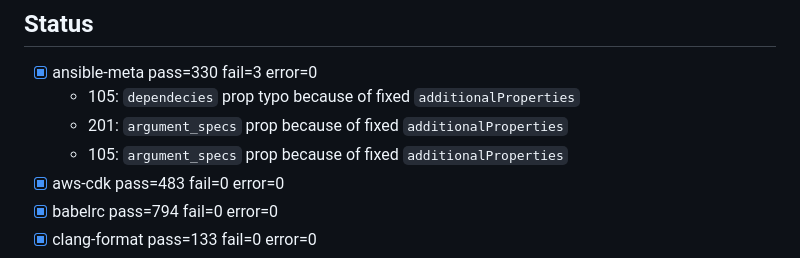
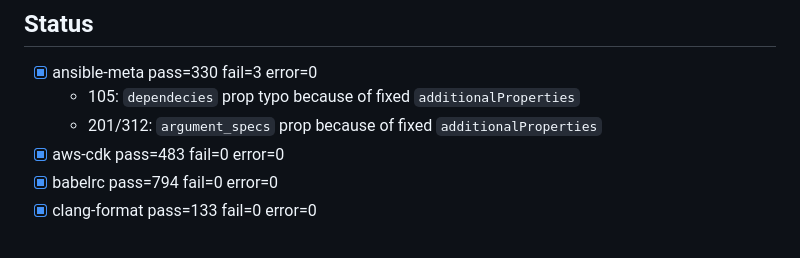
Before and after one commit to sourcemeta-research/jsonschema-benchmark, a Markdown page: implementations/jmc/README.md, the part around the change. Rendered like a GitHub page.

Commit message:
fix line number of failing instances

```diff
--- a/implementations/jmc/README.md
+++ b/implementations/jmc/README.md
@@ -39,8 +39,7 @@ Exit status is 0 if all JSON values were validated, 1 otherwise.
 
 - [x] ansible-meta pass=330 fail=3 error=0
   - 105: `dependecies` prop typo because of fixed `additionalProperties`
-  - 201: `argument_specs` prop because of fixed `additionalProperties`
-  - 105: `argument_specs` prop because of fixed `additionalProperties`
+  - 201/312: `argument_specs` prop because of fixed `additionalProperties`
 - [x] aws-cdk pass=483 fail=0 error=0
 - [x] babelrc pass=794 fail=0 error=0
 - [x] clang-format pass=133 fail=0 error=0
```
